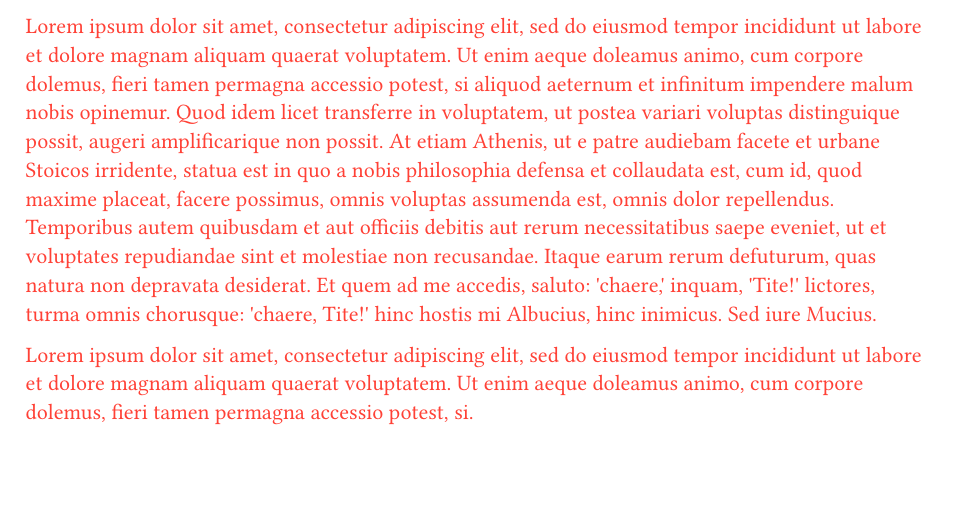
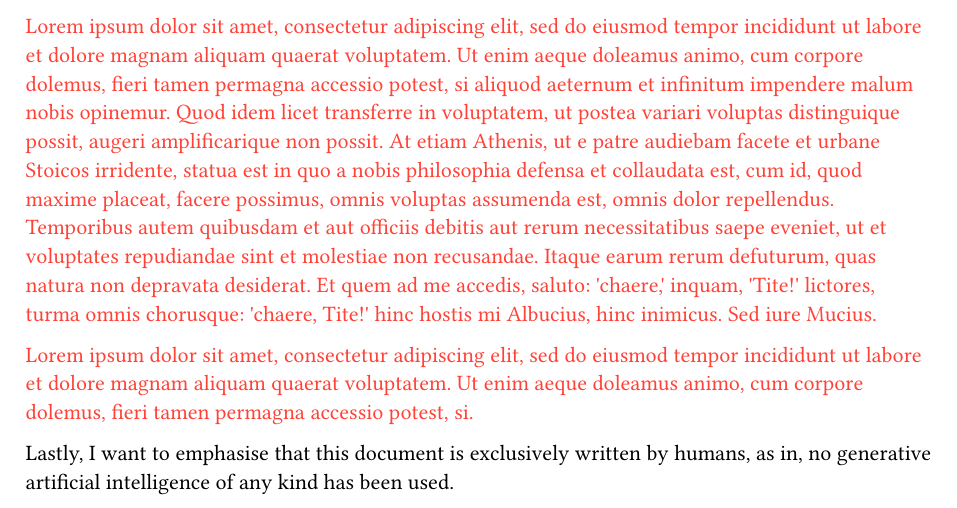
Before and after one commit to diogotcorreia/master-thesis, a Typst document (docs/content/acknowledgements.typ): part of the page, cut so that both start at the same text, the shorter picture padded with empty space. Compiled offline with Typst 0.15.

Commit message:
docs(thesis): add non-AI disclaimer

```diff
--- a/docs/content/acknowledgements.typ
+++ b/docs/content/acknowledgements.typ
@@ -3,3 +3,6 @@
 #text(fill: red, lorem(150))
 
 #text(fill: red, lorem(35))
+
+Lastly, I want to emphasise that this document is exclusively written by humans,
+as in, no generative artificial intelligence of any kind has been used.
```
